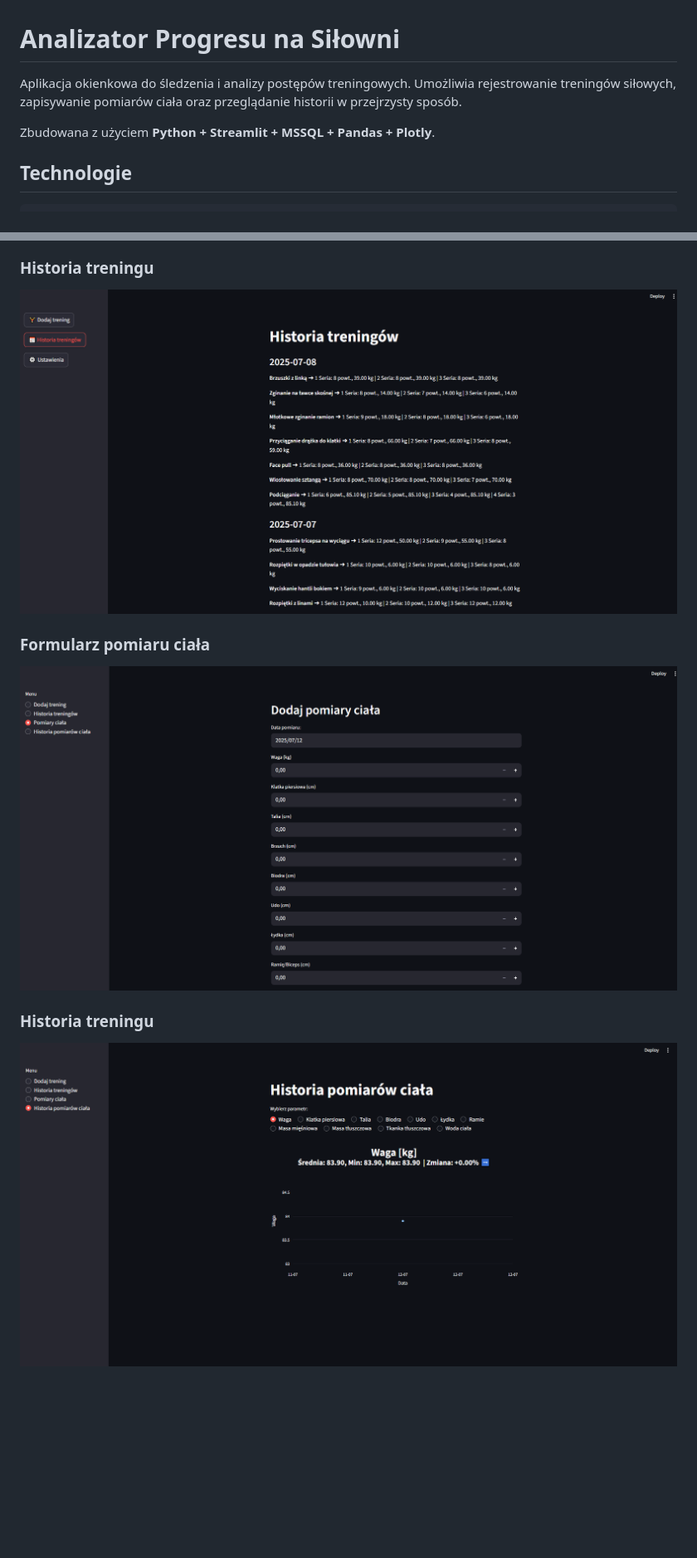
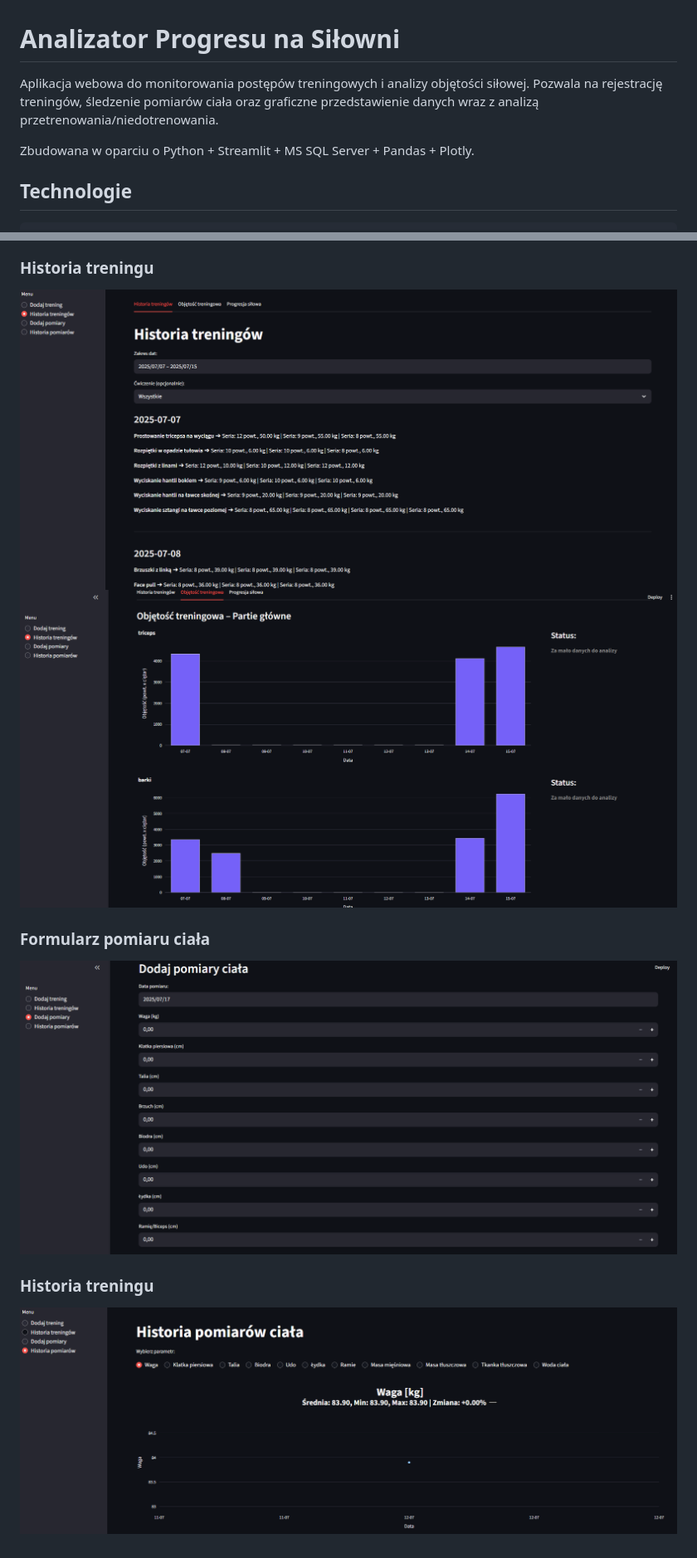
Before and after one commit to BaseMar/ProgressAnalyzer, a Markdown page: README.md, 2 parts joined by grey strips. Shown at 83% size. Drawn GitHub-style; pictures changed too: images/historia_pomiarów.png, images/historia_treningu.png, images/objetosc_treningowa.png (added); blank space fills up the shorter version.

```diff
--- a/README.md
+++ b/README.md
@@ -1,6 +1,6 @@
 # Analizator Progresu na Siłowni
-Aplikacja okienkowa do śledzenia i analizy postępów treningowych. Umożliwia rejestrowanie treningów siłowych, zapisywanie pomiarów ciała oraz przeglądanie historii w przejrzysty sposób.
+Aplikacja webowa do monitorowania postępów treningowych i analizy objętości siłowej. Pozwala na rejestrację treningów, śledzenie pomiarów ciała oraz graficzne przedstawienie danych wraz z analizą przetrenowania/niedotrenowania.
 
-Zbudowana z użyciem **Python + Streamlit + MSSQL + Pandas + Plotly**.
+Zbudowana w oparciu o Python + Streamlit + MS SQL Server + Pandas + Plotly.
 
 ## Technologie
@@ -49,6 +65,7 @@ streamlit run main.py
 
 ### Historia treningu
 ![Historia treningu](images/historia_treningu.png)
+![Objętość treningowa](images/objetosc_treningowa.png)
 
 ### Formularz pomiaru ciała
 ![Pomiary ciała](images/pomiary_ciała.png)
```
Also changed, not shown: other parts of README.md (+39 -23 lines), schema.md (added, +77 -0 lines), images/formularz_treningu.png.
